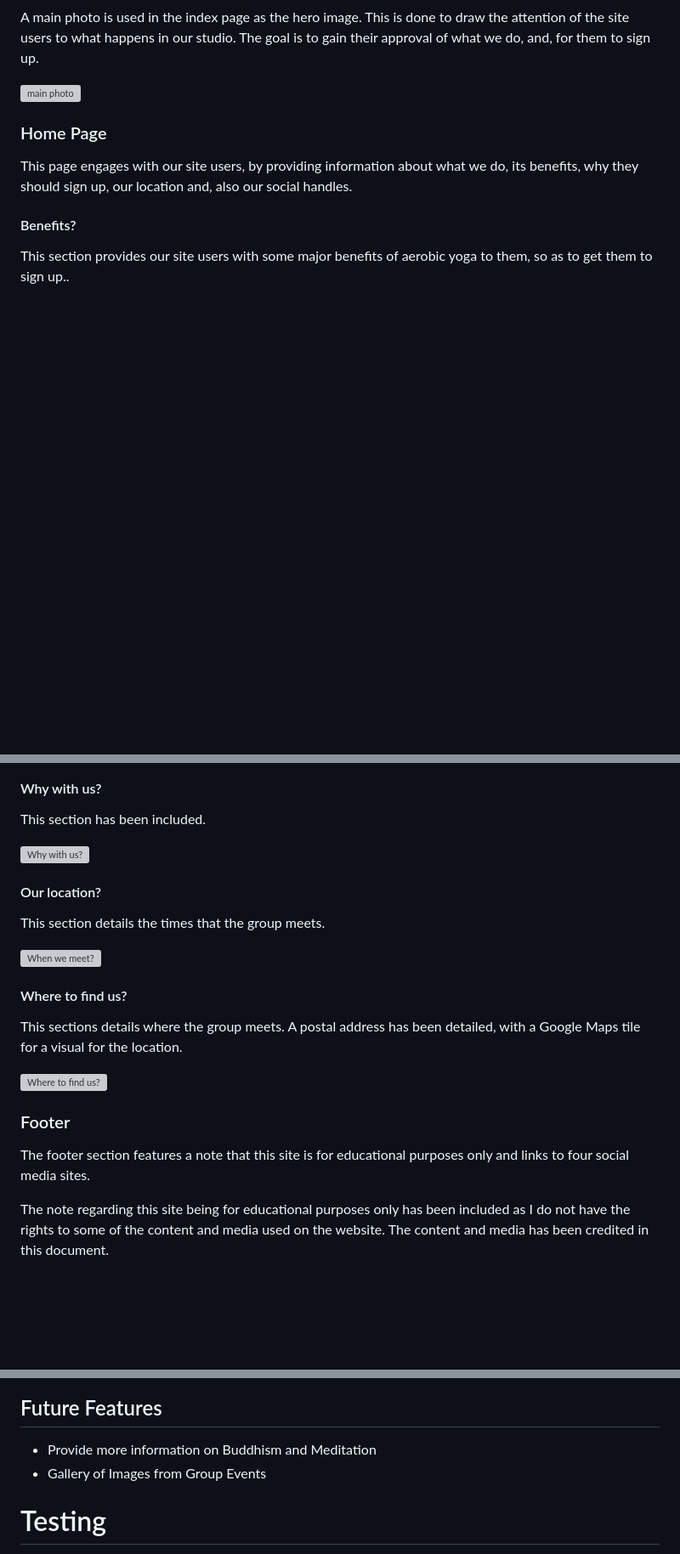
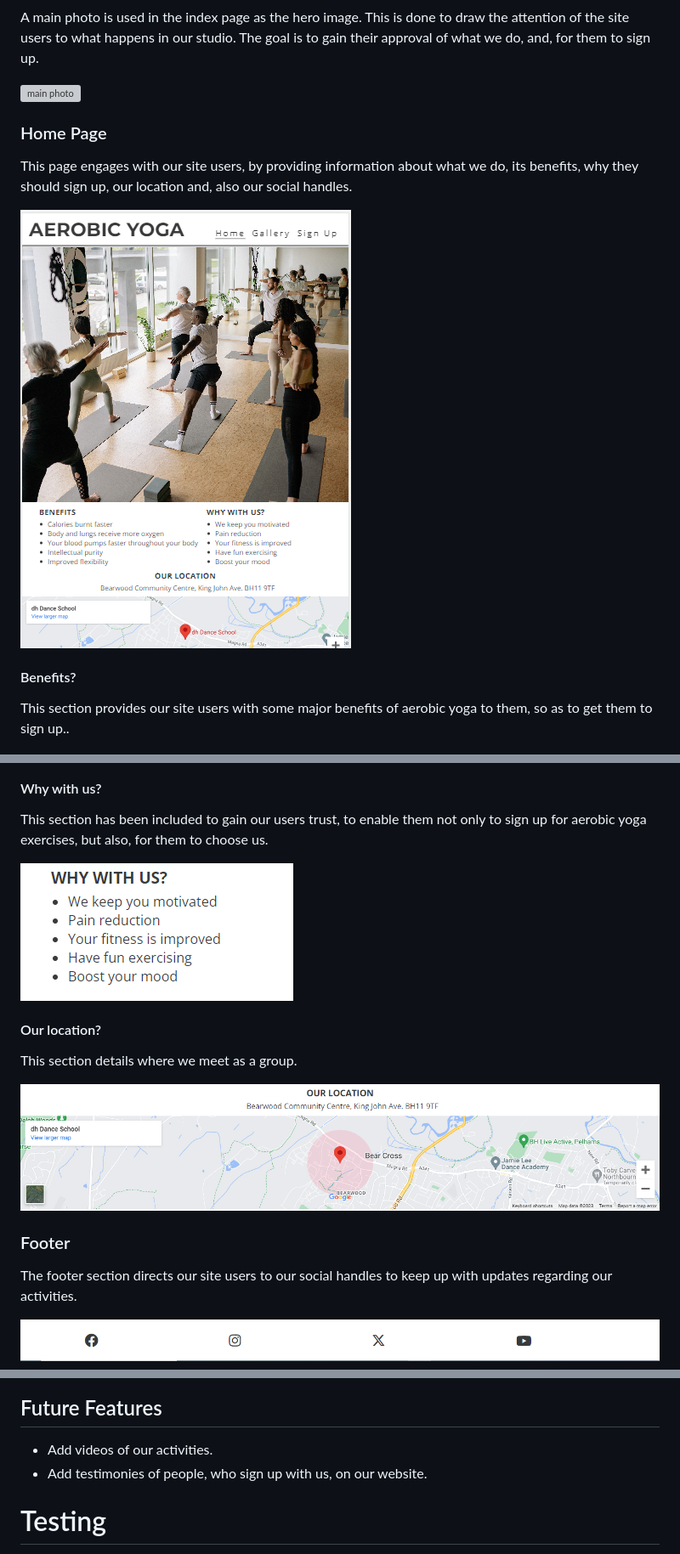
Before and after one commit to osaroo3/Aerobic_Yoga_CI_Project1, a Markdown page: README.md, 3 parts joined by grey strips. Shown: that part at 85% size. GitHub-like rendering; pictures changed too: assets/readme-images/Home-page.PNG (added), assets/readme-images/footer.PNG (added), assets/readme-images/our-location.PNG (added); blank space fills up the shorter version; grey boxes are pictures that could not be loaded.

Commit message:
Add more images to read me images folder

```diff
--- a/README.md
+++ b/README.md
@@ -63,6 +60,8 @@ A main photo is used in the index page as the hero image. This is done to draw t
 
 This page engages with our site users, by providing information about what we do, its benefits, why they should sign up, our location and, also our social handles.
 
+![Home page image?](assets/readme-images/Home-page.PNG)
+
 #### Benefits?
 
 This section provides our site users with some major benefits of aerobic yoga to them, so as to get them to sign up..
@@ -71,25 +70,19 @@ This section provides our site users with some major benefits of aerobic yoga to
 
 #### Why with us?
 
-This section has been included.
+This section has been included to gain our users trust, to enable them not only to sign up for aerobic yoga exercises, but also, for them to choose us.
 
-![Why with us?](assets/readme-images/what-we-do-section.jpg)
+![Why with us?](assets/readme-images/why-with-us.PNG)
 
 #### Our location?
 
-This section details the times that the group meets.
+This section details where we meet as a group.
 
-![When we meet?](assets/readme-images/when-we-meet-section.jpg)
-
-#### Where to find us?
-
-This sections details where the group meets. A postal address has been detailed, with a Google Maps tile for a visual for the location.
-
-![Where to find us?](assets/readme-images/where-to-find-us-section.jpg)
+![When we meet?](assets/readme-images/our-location.PNG)
 
 ### Footer
 
-The footer section features a note that this site is for educational purposes only and links to four social media sites.
+The footer section directs our site users to our social handles to keep up with updates regarding our activities.
 
-The note regarding this site being for educational purposes only has been included as I do not have the rights to some of the content and media used on the website. The content and media has been credited in this document.
+![Footer](assets/readme-images/footer.PNG)
 
@@ -123,8 +89,8 @@ A 'Thank You' page has been created to provide the users with feedback that ther
 
 ## Future Features
 
-- Provide more information on Buddhism and Meditation
-- Gallery of Images from Group Events
+- Add videos of our activities.
+- Add testimonies of people, who sign up with us, on our website.
 
 # Testing
 
```
Also changed, not shown: other parts of README.md (+0 -30 lines).
